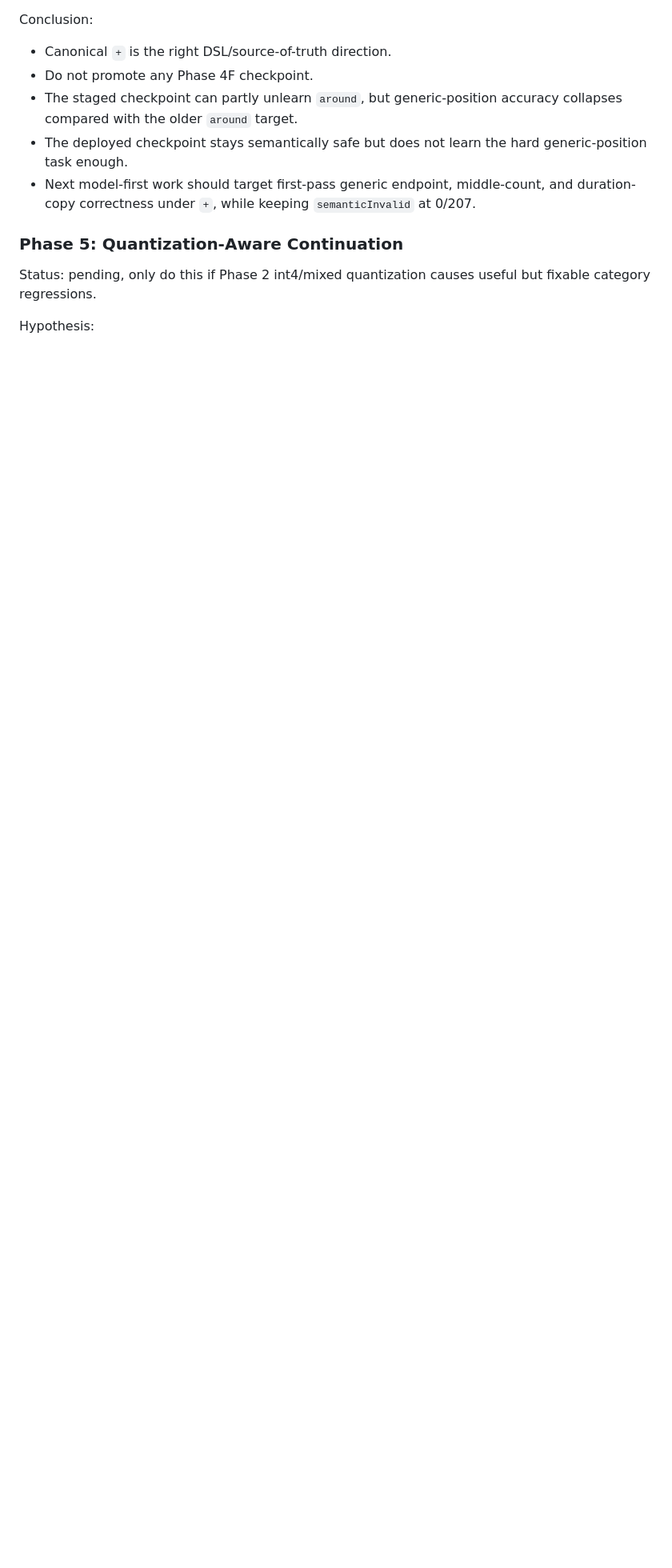
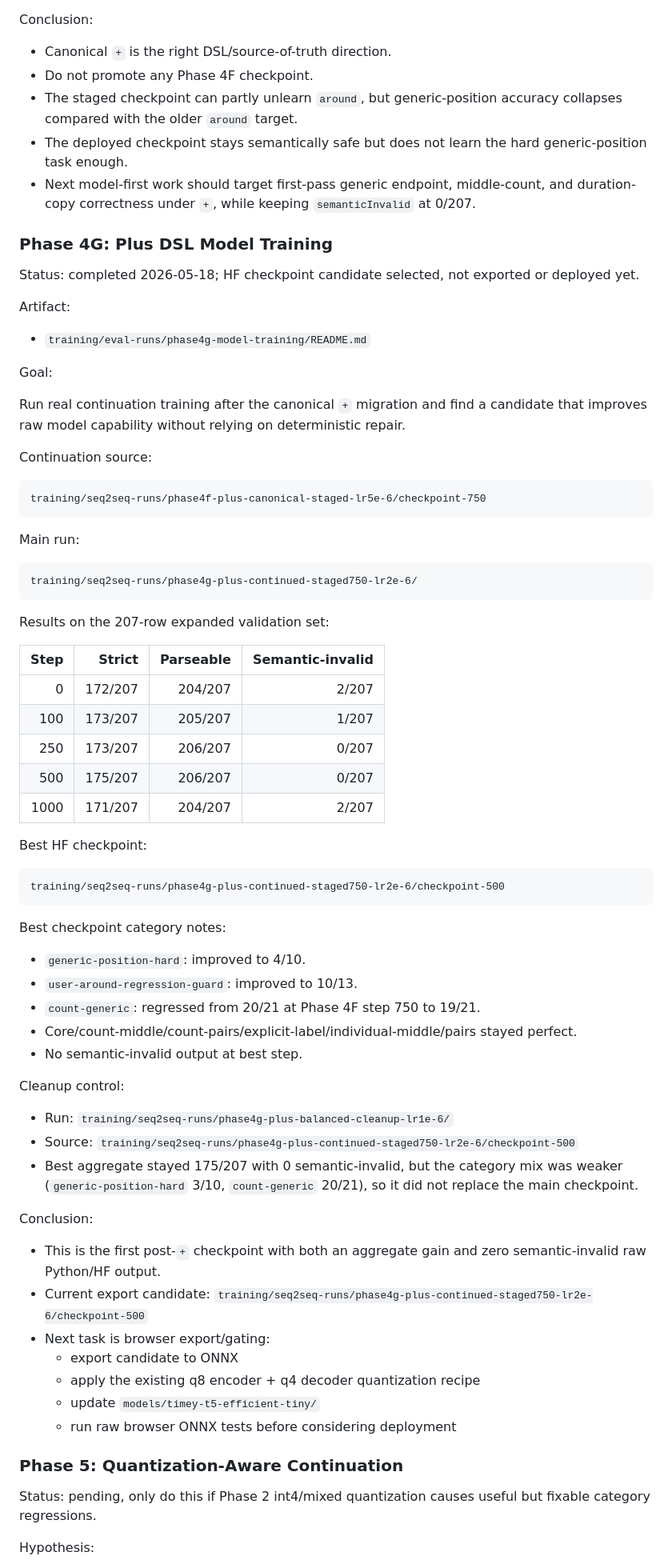
Before and after one commit to satansdeer/timey-interval-timer, a Markdown page: training/TINY_MODEL_RESEARCH_TODO.md, the part around the change. Shown at 80% size. Rendered like a GitHub page; blank space fills up the shorter version.

````diff
--- a/training/TINY_MODEL_RESEARCH_TODO.md
+++ b/training/TINY_MODEL_RESEARCH_TODO.md
@@ -1131,6 +1131,80 @@ Conclusion:
   and duration-copy correctness under `+`, while keeping `semanticInvalid` at
   0/207.
 
+### Phase 4G: Plus DSL Model Training
+
+Status: completed 2026-05-18; HF checkpoint candidate selected, not exported
+or deployed yet.
+
+Artifact:
+
+- `training/eval-runs/phase4g-model-training/README.md`
+
+Goal:
+
+Run real continuation training after the canonical `+` migration and find a
+candidate that improves raw model capability without relying on deterministic
+repair.
+
+Continuation source:
+
+```text
+training/seq2seq-runs/phase4f-plus-canonical-staged-lr5e-6/checkpoint-750
+```
+
+Main run:
+
+```text
+training/seq2seq-runs/phase4g-plus-continued-staged750-lr2e-6/
+```
+
+Results on the 207-row expanded validation set:
+
+| Step | Strict | Parseable | Semantic-invalid |
+| ---: | ---: | ---: | ---: |
+| 0 | 172/207 | 204/207 | 2/207 |
+| 100 | 173/207 | 205/207 | 1/207 |
+| 250 | 173/207 | 206/207 | 0/207 |
+| 500 | 175/207 | 206/207 | 0/207 |
+| 1000 | 171/207 | 204/207 | 2/207 |
+
+Best HF checkpoint:
+
+```text
+training/seq2seq-runs/phase4g-plus-continued-staged750-lr2e-6/checkpoint-500
+```
+
+Best checkpoint category notes:
+
+- `generic-position-hard`: improved to 4/10.
+- `user-around-regression-guard`: improved to 10/13.
+- `count-generic`: regressed from 20/21 at Phase 4F step 750 to 19/21.
+- Core/count-middle/count-pairs/explicit-label/individual-middle/pairs stayed
+  perfect.
+- No semantic-invalid output at best step.
+
+Cleanup control:
+
+- Run:
+  `training/seq2seq-runs/phase4g-plus-balanced-cleanup-lr1e-6/`
+- Source:
+  `training/seq2seq-runs/phase4g-plus-continued-staged750-lr2e-6/checkpoint-500`
+- Best aggregate stayed 175/207 with 0 semantic-invalid, but the category mix
+  was weaker (`generic-position-hard` 3/10, `count-generic` 20/21), so it did
+  not replace the main checkpoint.
+
+Conclusion:
+
+- This is the first post-`+` checkpoint with both an aggregate gain and
+  zero semantic-invalid raw Python/HF output.
+- Current export candidate:
+  `training/seq2seq-runs/phase4g-plus-continued-staged750-lr2e-6/checkpoint-500`
+- Next task is browser export/gating:
+  - export candidate to ONNX
+  - apply the existing q8 encoder + q4 decoder quantization recipe
+  - update `models/timey-t5-efficient-tiny/`
+  - run raw browser ONNX tests before considering deployment
+
 ### Phase 5: Quantization-Aware Continuation
 
 Status: pending, only do this if Phase 2 int4/mixed quantization causes useful
````
Also changed, not shown: training/README.md (+8 -0 lines), 1 other file.
